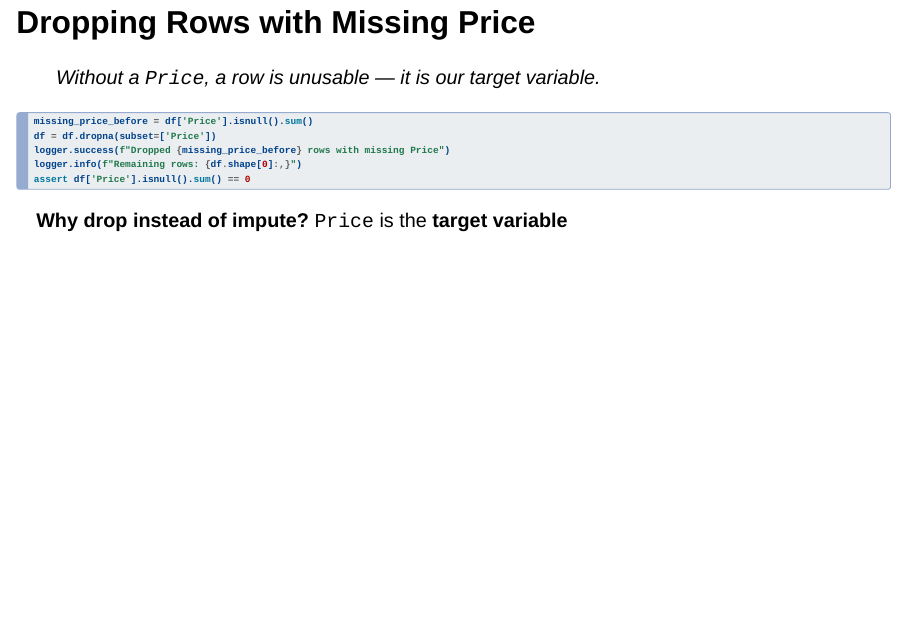
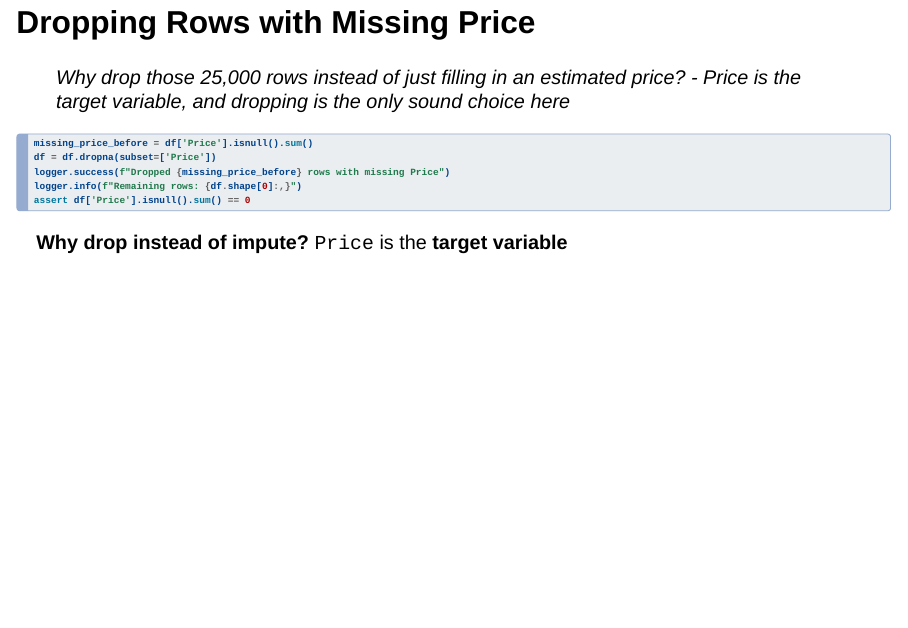
Before and after one commit to ahmed-bahlaoui/used_cars_dataset, a Quarto document (claude_slides_updated.qmd): page 12 of 55. Rendered offline with R 4.5, knitr and Pandoc in place of Quarto, with nearby package versions; the code chunks are not run, so their results and figures are left out; drawn as Slidy slides in place of the format the file asks for.

Commit message:
added all changes

````diff
--- a/claude_slides_updated.qmd
+++ b/claude_slides_updated.qmd
@@ -207,7 +207,8 @@ plt.show()
 
 ## Dropping Rows with Missing Price {.smaller}
 
-> Without a `Price`, a row is unusable — it is our target variable.
+> Why drop those 25,000 rows instead of just filling in an estimated price?
+> - Price is the target variable, and dropping is the only sound choice here
 
 ```{python}
 #| echo: true
````
Also changed, not shown: claude_slides_updated.qmd (1 more changed lines), 2 other files.
